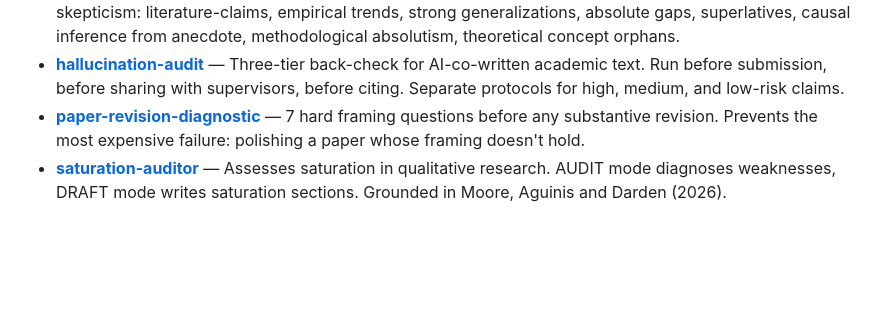
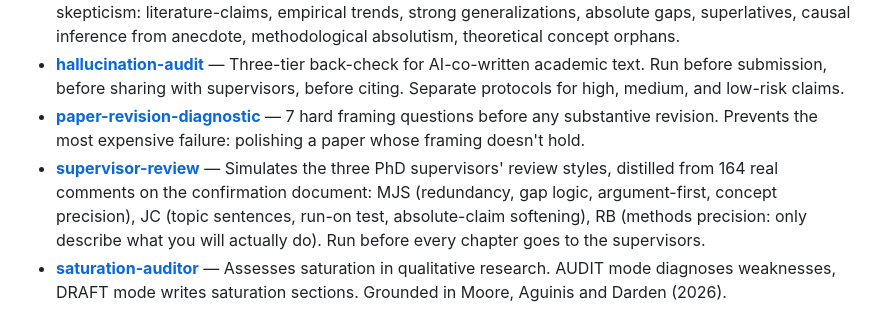
Before and after one commit to stepaniniwis/claude-skills, a Markdown page: README.md, the part around the change. Rendered like a GitHub page; blank space fills up the shorter version.

Commit message:
Add supervisor-review skill distilled from real supervisor feedback
Derived from 164 comment threads on the PhD confirmation document v7:
three reviewer perspectives (MJS macro-level argument/redundancy/precision,
JC paragraph- and sentence-craft, RB methods precision) as a pre-submission
checklist with provenance and limitations section.

Co-Authored-By: Claude Fable 5 <noreply@anthropic.com>
Claude-Session: https://claude.ai/code/session_01EXHWp21ei3mMAZcrgai47f

```diff
--- a/README.md
+++ b/README.md
@@ -21,6 +21,7 @@ Cross-cutting filters. These run on everything, regardless of task.
 - **[citation-risk-auditor](skills/audit/citation-risk-auditor/)** — Sentence-level scan for missing citations. 8 claim types that trigger reviewer skepticism: literature-claims, empirical trends, strong generalizations, absolute gaps, superlatives, causal inference from anecdote, methodological absolutism, theoretical concept orphans.
 - **[hallucination-audit](skills/audit/hallucination-audit/)** — Three-tier back-check for AI-co-written academic text. Run before submission, before sharing with supervisors, before citing. Separate protocols for high, medium, and low-risk claims.
 - **[paper-revision-diagnostic](skills/audit/paper-revision-diagnostic/)** — 7 hard framing questions before any substantive revision. Prevents the most expensive failure: polishing a paper whose framing doesn't hold.
+- **[supervisor-review](skills/audit/supervisor-review/)** — Simulates the three PhD supervisors' review styles, distilled from 164 real comments on the confirmation document: MJS (redundancy, gap logic, argument-first, concept precision), JC (topic sentences, run-on test, absolute-claim softening), RB (methods precision: only describe what you will actually do). Run before every chapter goes to the supervisors.
 - **[saturation-auditor](skills/audit/saturation-auditor/)** — Assesses saturation in qualitative research. AUDIT mode diagnoses weaknesses, DRAFT mode writes saturation sections. Grounded in Moore, Aguinis and Darden (2026).
 
 ## Build — construct deliverables from scratch
```
Also changed, not shown: 1 other file.
